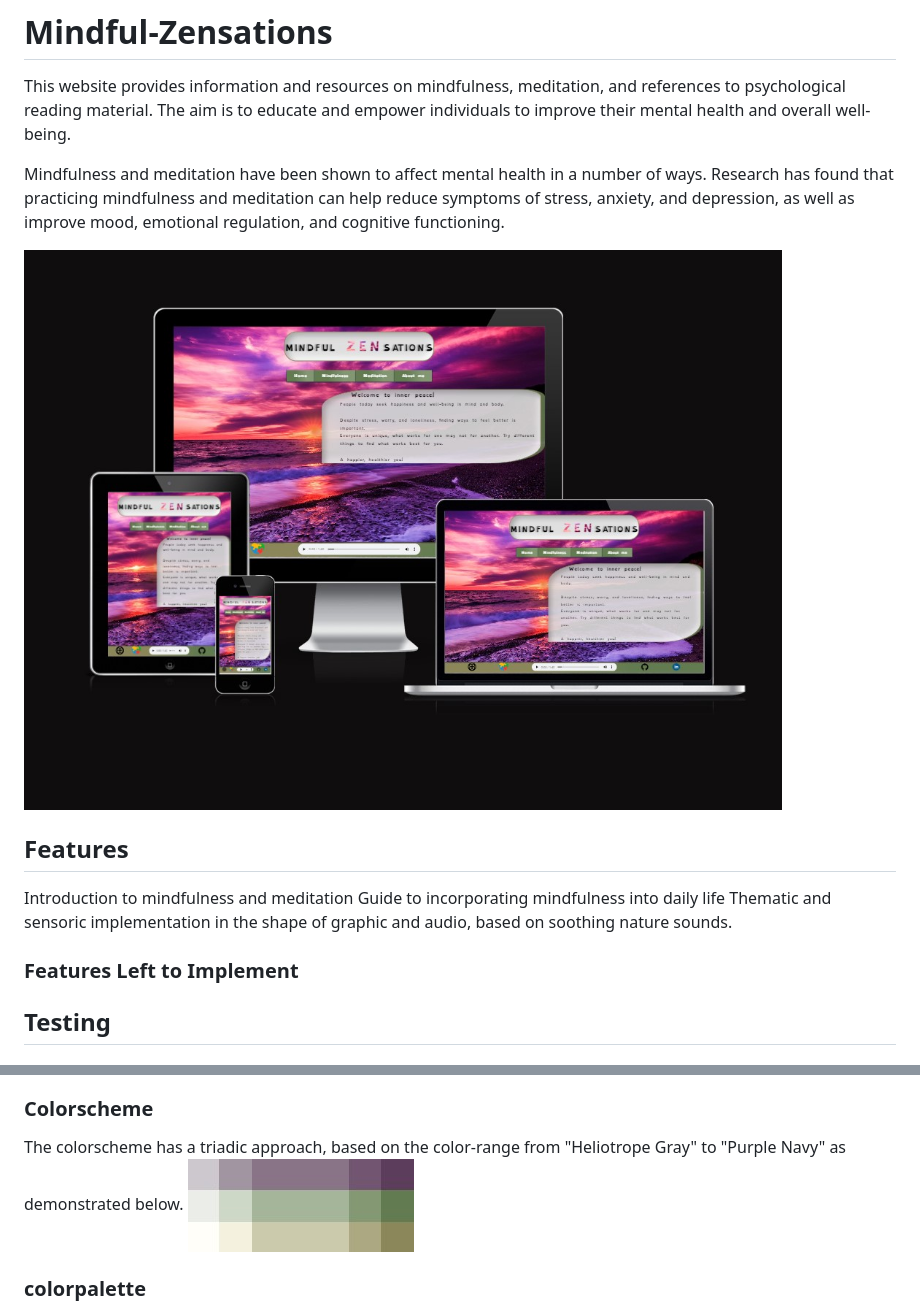
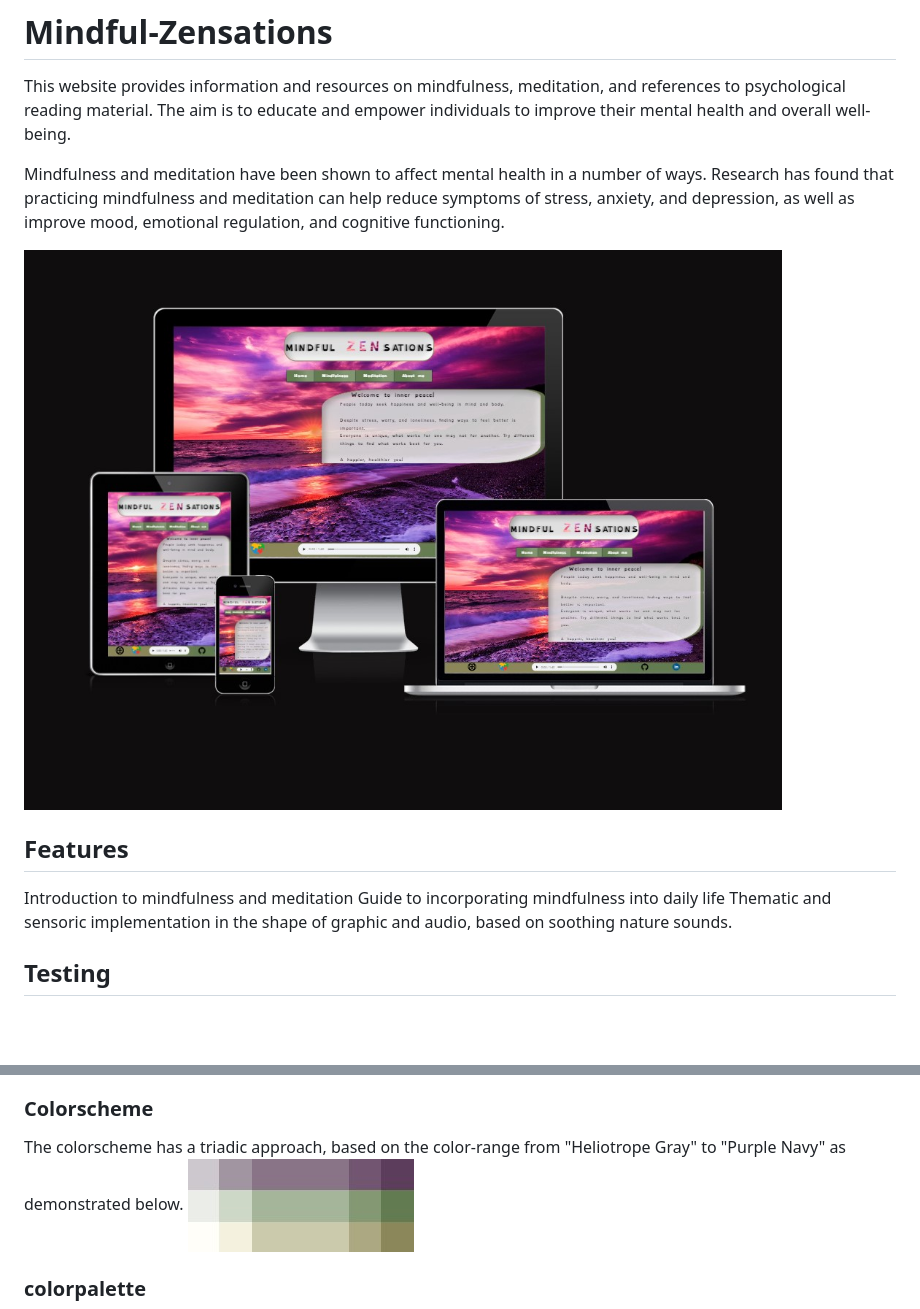
Before and after one commit to hypergeek-dev/Mindful-Zensations, a Markdown page: README.md, 2 parts joined by grey strips. Drawn GitHub-style; blank space fills up the shorter version.

Commit message:
Changes to readme and text on aboutme page

```diff
--- a/README.md
+++ b/README.md
@@ -6,7 +6,7 @@ This website provides information and resources on mindfulness, meditation, and
 Mindfulness and meditation have been shown to affect mental health in a number of ways. Research has found that practicing mindfulness and meditation can help reduce symptoms of stress, anxiety, and depression, as well as improve mood, emotional regulation, and cognitive functioning.
 
 
-<img src="https://github.com/hypergeek-dev/Mindful-Zensations/blob/readme-draft/assets/Wireframe/Visual-site.jpg" alt="website">
+<img src="https://github.com/hypergeek-dev/Mindful-Zensations/blob/e851bbb9a07c555a3046a470207daa649dd3494f/assets/Wireframe/Visual-site.jpg" alt="website">
 
 ## Features
 
@@ -16,10 +16,6 @@ Thematic and sensoric implementation in the shape of graphic and audio, based on
 
 
 
-
-### Features Left to Implement
-
-
 ## Testing
 
 
@@ -82,7 +78,7 @@ This is all in order increase accessibility and by that the range of audience.
 ### Colorscheme
 
 The colorscheme has a triadic approach, based on the color-range from "Heliotrope Gray" to "Purple Navy" as demonstrated below.
-<img src="https://github.com/hypergeek-dev/Mindful-Zensations/blob/readme-draft/assets/Wireframe/colorscheme.jpg" alt="Colorscheme">
+<img src="https://github.com/hypergeek-dev/Mindful-Zensations/blob/e851bbb9a07c555a3046a470207daa649dd3494f/assets/Wireframe/colorscheme.jpg" alt="Colorscheme">
 
 ### colorpalette
 
```
Also changed, not shown: other parts of README.md (+5 -5 lines), assets/Wireframe/About Me.png (renamed from assets/Wireframe/About US.png), 2 other files.
